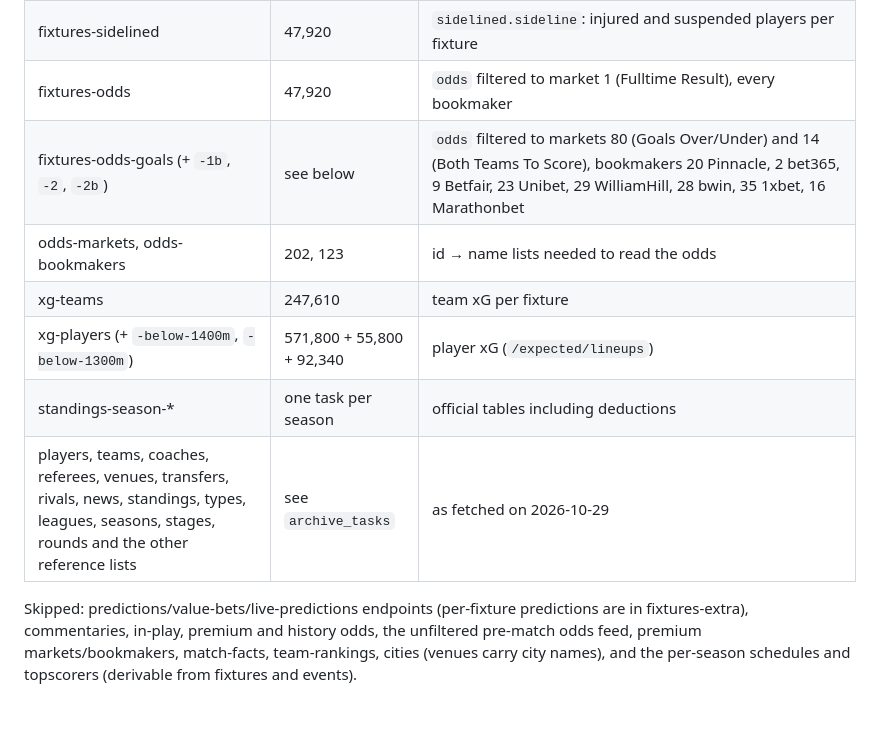
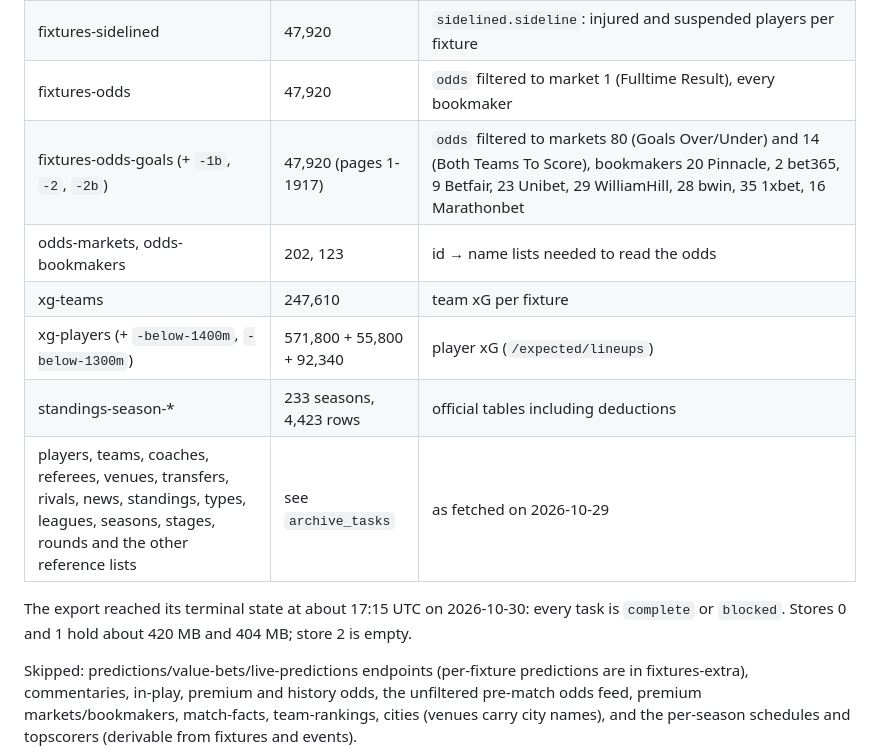
Before and after one commit to metaxoulis/tikidatacy, a Markdown page: docs/SPORTMONKS_ARCHIVE.md, the part around the change. Drawn GitHub-style; blank space fills up the shorter version.

Commit message:
Record the final Sportmonks export totals
Co-Authored-By: Claude Opus 5.5 <noreply@anthropic.com>
Claude-Session: https://claude.ai/code/session_01BUmWYp5c6G4CQ39S5KHkWf

```diff
--- a/docs/SPORTMONKS_ARCHIVE.md
+++ b/docs/SPORTMONKS_ARCHIVE.md
@@ -51,12 +51,14 @@ Kept (complete, records as counted by the exporter):
 | fixtures-extra | 47,920 | pages 1-241: xGFixture, pressure, comments, trends, timeline, ballCoordinates, sidelined, expectedLineups, predictions, news. From page 242 only `predictions;expectedLineups` (the full set exceeded the 12 MiB page limit) |
 | fixtures-sidelined | 47,920 | `sidelined.sideline`: injured and suspended players per fixture |
 | fixtures-odds | 47,920 | `odds` filtered to market 1 (Fulltime Result), every bookmaker |
-| fixtures-odds-goals (+ `-1b`, `-2`, `-2b`) | see below | `odds` filtered to markets 80 (Goals Over/Under) and 14 (Both Teams To Score), bookmakers 20 Pinnacle, 2 bet365, 9 Betfair, 23 Unibet, 29 WilliamHill, 28 bwin, 35 1xbet, 16 Marathonbet |
+| fixtures-odds-goals (+ `-1b`, `-2`, `-2b`) | 47,920 (pages 1-1917) | `odds` filtered to markets 80 (Goals Over/Under) and 14 (Both Teams To Score), bookmakers 20 Pinnacle, 2 bet365, 9 Betfair, 23 Unibet, 29 WilliamHill, 28 bwin, 35 1xbet, 16 Marathonbet |
 | odds-markets, odds-bookmakers | 202, 123 | id → name lists needed to read the odds |
 | xg-teams | 247,610 | team xG per fixture |
 | xg-players (+ `-below-1400m`, `-below-1300m`) | 571,800 + 55,800 + 92,340 | player xG (`/expected/lineups`) |
-| standings-season-* | one task per season | official tables including deductions |
+| standings-season-* | 233 seasons, 4,423 rows | official tables including deductions |
 | players, teams, coaches, referees, venues, transfers, rivals, news, standings, types, leagues, seasons, stages, rounds and the other reference lists | see `archive_tasks` | as fetched on 2026-10-29 |
+
+The export reached its terminal state at about 17:15 UTC on 2026-10-30: every task is `complete` or `blocked`. Stores 0 and 1 hold about 420 MB and 404 MB; store 2 is empty.
 
 Skipped: predictions/value-bets/live-predictions endpoints (per-fixture predictions are in fixtures-extra), commentaries, in-play, premium and history odds, the unfiltered pre-match odds feed, premium markets/bookmakers, match-facts, team-rankings, cities (venues carry city names), and the per-season schedules and topscorers (derivable from fixtures and events).
 
```
